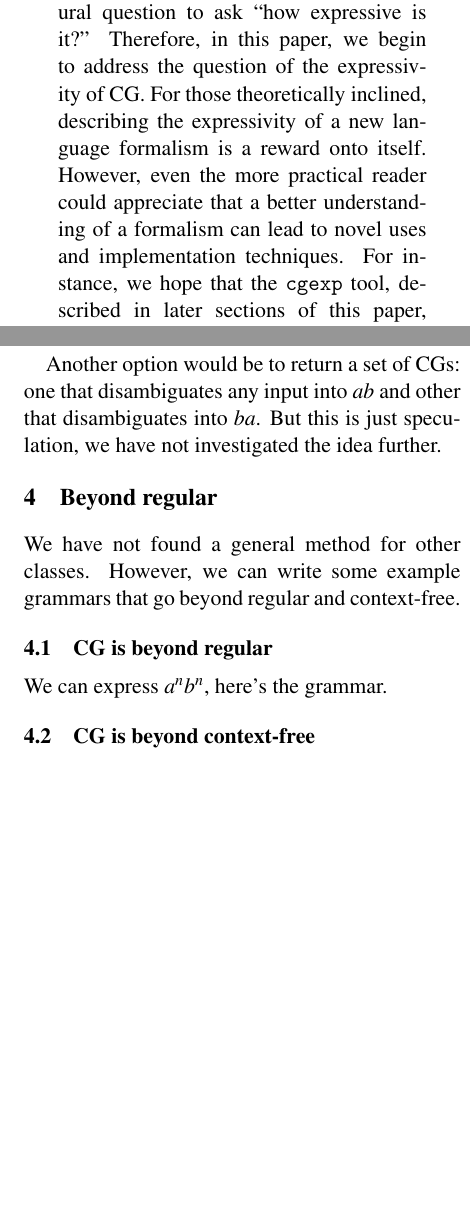
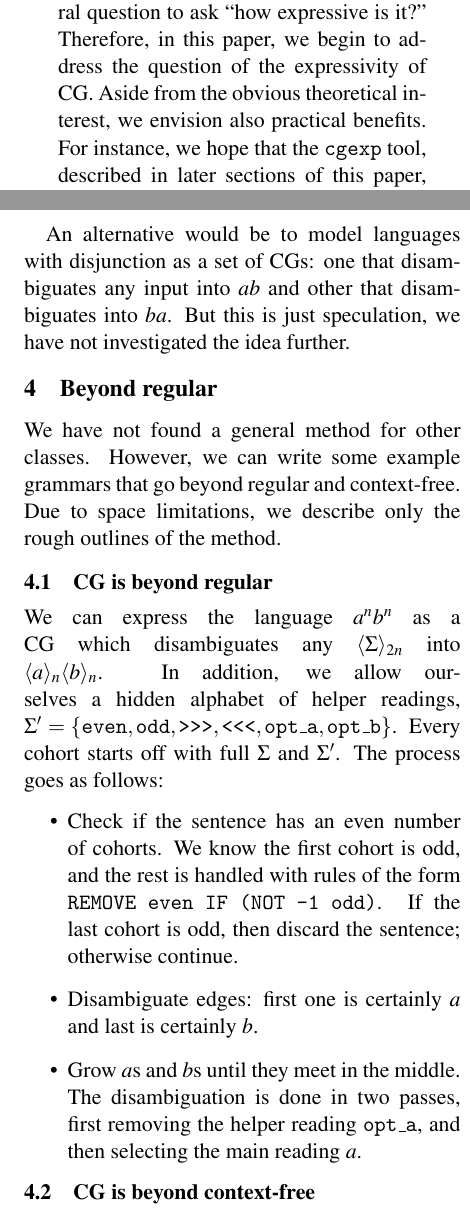
Before and after one commit to inariksit/cgexp, a LaTeX paper (paper/nodalida2017/nodalida2017.tex): two parts of the columns of pages 1 and 3 of 3, joined at a grey line, cut so that both start at the same text, the shorter picture padded with empty space. Compiled offline with pdfLaTeX.

Commit message:
outline of the a^nb^n grammar

```diff
--- a/paper/nodalida2017/nodalida2017.tex
+++ b/paper/nodalida2017/nodalida2017.tex
@@ -23,6 +23,7 @@
 \def\t#1{\texttt{#1}}
 \def\maxAmb#1{$\langle \Sigma \rangle_#1$}
 \def\maxAmbFSA#1{$\langle \Sigma,S \rangle_#1$}
+\def\maxAmbCFG#1{$\langle \Sigma,\Sigma^{\prime} \rangle_#1$}
 
 \begin{document}
 \maketitle
@@ -33,10 +34,11 @@
   natural question to ask ``how expressive is it?''
   Therefore, in this paper, we begin to address the question of the expressivity
   of CG.
-  For those theoretically inclined, describing the expressivity of a new language
-  formalism is a reward onto itself.
-  However, even the more practical reader could appreciate that a better
-  understanding of a formalism can lead to novel uses and implementation
-  techniques.
+  % For those theoretically inclined, describing the expressivity of a new language
+  % formalism is a reward onto itself.
+  % However, even the more practical reader could appreciate that a better
+  % understanding of a formalism can lead to novel uses and implementation
+  % techniques.
+  Aside from the obvious theoretical interest, we envision also practical benefits.
   For instance, we hope that the \texttt{cgexp} tool, described in later sections
   of this paper, could eventually be developed to generate human-readable CG code
@@ -275,9 +277,9 @@ readings would be removed. But CG cannot express the disjunction any further---t
 description ``either $ab$ or $ba$'' is translated into a coarser description:
 ``the first character may be either $a$ or $b$, and the second character may be either $a$ or $b$''.
 
-Another option would be to return a set of CGs: one that disambiguates any input
-into $ab$ and other that disambiguates into $ba$. But this is just speculation,
-we have not investigated the idea further.
+An alternative would be to model languages with disjunction as a set of CGs:
+one that disambiguates any input into $ab$ and other that disambiguates
+into $ba$. But this is just speculation, we have not investigated the idea further.
 
 % The start and end states naturally correspond to the first and last state cohort
 % in the \maxAmbFSA{n}, and can be trivially disambiguated, in this case both into \t{s1}.
@@ -331,10 +333,25 @@ we have not investigated the idea further.
 
 We have not found a general method for other classes.
 However, we can write some example grammars that go beyond regular and context-free.
+Due to space limitations, we describe only the rough outlines of the method.
 
 \subsection{CG is beyond regular}
 
-We can express $a^nb^n$, here's the grammar.
+We can express the language $a^nb^n$ as a CG which disambiguates
+any \maxAmb{{2n}} into $\langle a \rangle_n \langle b \rangle_n$.
+In addition, we allow ourselves a hidden alphabet of helper readings,
+$\Sigma^{\prime} = \{\t{even}, \t{odd}, \t{>>>}, \t{<<<}, \t{opt\_a}, \t{opt\_b}\}$.
+%In this \maxAmbCFG{{m}},
+Every cohort starts off with full $\Sigma$ and $\Sigma^{\prime}$.
+The process goes as follows:
+\begin{itemize}
+\item Check if the sentence has an even number of cohorts. We know the first cohort
+      is odd, and the rest is handled with rules of the form \t{REMOVE even IF (NOT -1 odd)}.
+      If the last cohort is odd, then discard the sentence; otherwise continue.
+\item Disambiguate edges: first one is certainly $a$ and last is certainly $b$.
+\item Grow $a$s and $b$s until they meet in the middle. The disambiguation is done in two
+      passes, first removing the helper reading \t{opt\_a}, and then selecting the main reading $a$.
+\end{itemize}
 
 \subsection{CG is beyond context-free}
 
```
Also changed, not shown: paper/nodalida2017/nodalida2017.tex (32 more changed lines).
